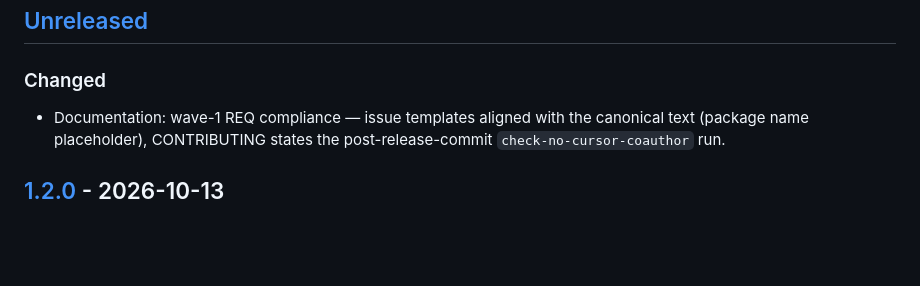
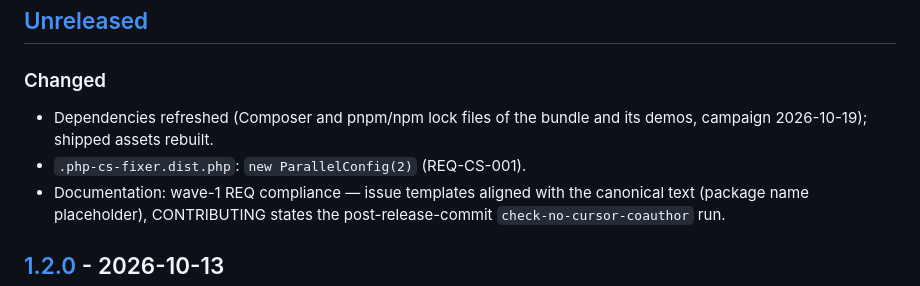
Before and after one commit to nowo-tech/AltchaTypeBundle, a Markdown page: docs/CHANGELOG.md, the part around the change. Drawn GitHub-style; blank space fills up the shorter version.

Commit message:
docs(changelog): dependency refresh 2026-10-19

```diff
--- a/docs/CHANGELOG.md
+++ b/docs/CHANGELOG.md
@@ -14,6 +14,8 @@
 
 ### Changed
 
+- Dependencies refreshed (Composer and pnpm/npm lock files of the bundle and its demos, campaign 2026-10-19); shipped assets rebuilt.
+- `.php-cs-fixer.dist.php`: `new ParallelConfig(2)` (REQ-CS-001).
 - Documentation: wave-1 REQ compliance — issue templates aligned with the canonical text (package name placeholder), CONTRIBUTING states the post-release-commit `check-no-cursor-coauthor` run.
 
 ## [1.2.0] - 2026-10-13
```
